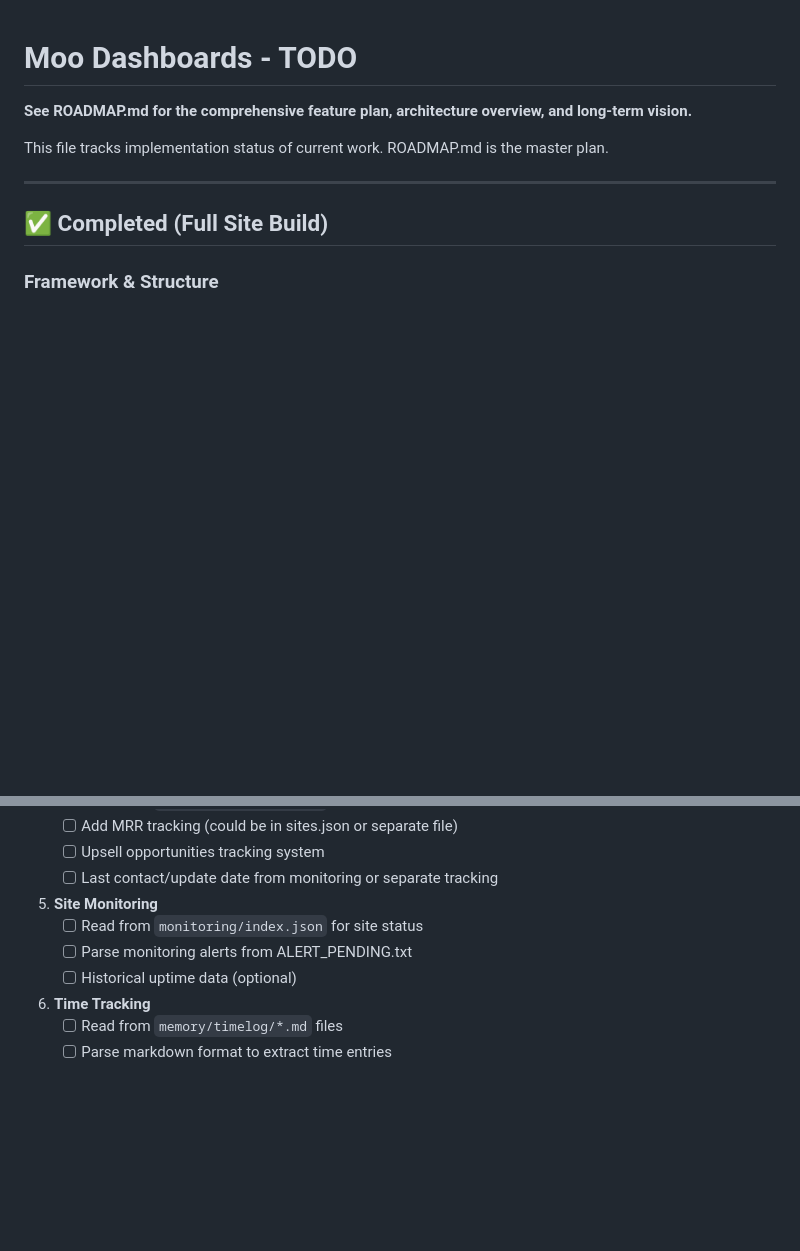
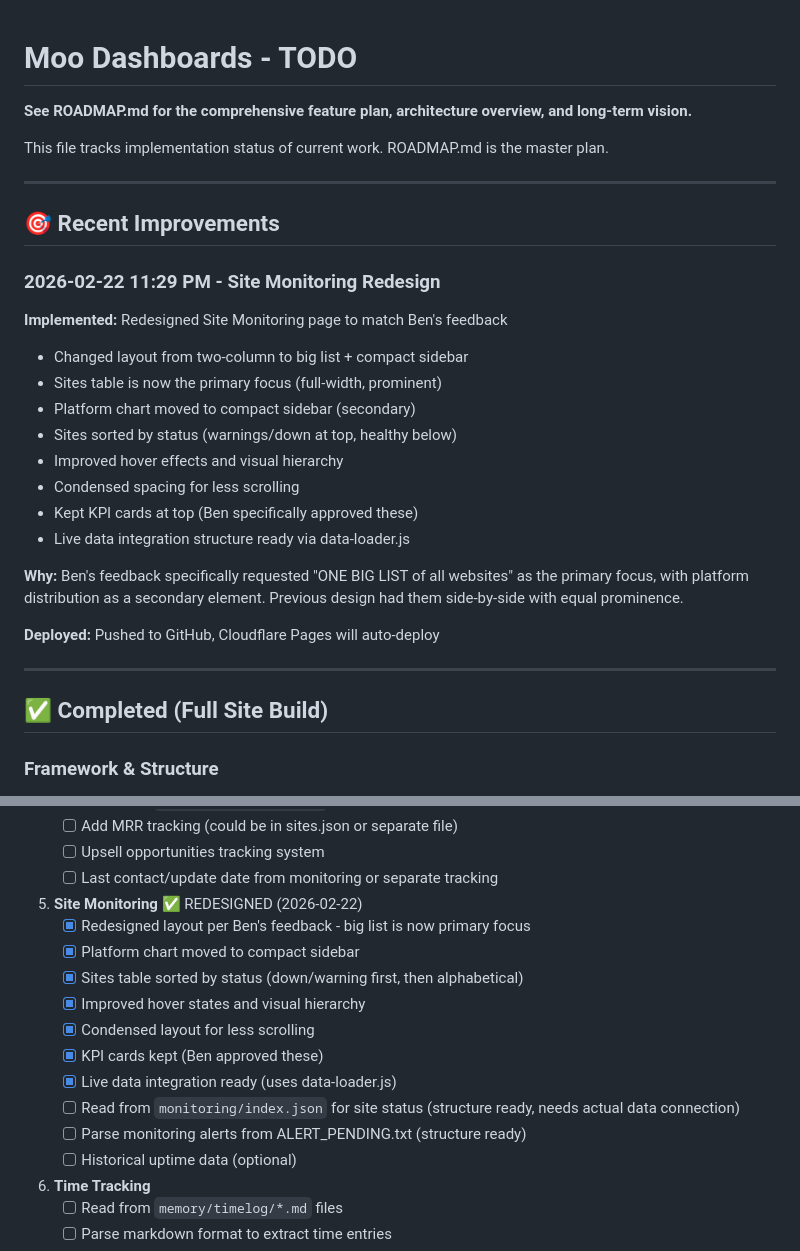
Before and after one commit to purplecowbrands/moo-dashboards, a Markdown page: DASHBOARD-TODO.md, 2 parts joined by grey strips. Rendered like a GitHub page; blank space fills up the shorter version.

Commit message:
Update docs - Site Monitoring redesign completed
- Added recent improvements section to TODO
- Updated Site Monitoring status to reflect redesign
- Added changelog entry to ROADMAP
- Documented what was changed and why

```diff
--- a/DASHBOARD-TODO.md
+++ b/DASHBOARD-TODO.md
@@ -3,6 +3,25 @@
 **See ROADMAP.md for the comprehensive feature plan, architecture overview, and long-term vision.**
 
 This file tracks implementation status of current work. ROADMAP.md is the master plan.
+
+---
+
+## 🎯 Recent Improvements
+
+### 2026-02-22 11:29 PM - Site Monitoring Redesign
+**Implemented:** Redesigned Site Monitoring page to match Ben's feedback
+- Changed layout from two-column to big list + compact sidebar
+- Sites table is now the primary focus (full-width, prominent)
+- Platform chart moved to compact sidebar (secondary)
+- Sites sorted by status (warnings/down at top, healthy below)
+- Improved hover effects and visual hierarchy
+- Condensed spacing for less scrolling
+- Kept KPI cards at top (Ben specifically approved these)
+- Live data integration structure ready via data-loader.js
+
+**Why:** Ben's feedback specifically requested "ONE BIG LIST of all websites" as the primary focus, with platform distribution as a secondary element. Previous design had them side-by-side with equal prominence.
+
+**Deployed:** Pushed to GitHub, Cloudflare Pages will auto-deploy
 
 ---
 
@@ -65,9 +84,16 @@ This file tracks implementation status of current work. ROADMAP.md is the master
    - [ ] Upsell opportunities tracking system
    - [ ] Last contact/update date from monitoring or separate tracking
 
-5. **Site Monitoring**
-   - [ ] Read from `monitoring/index.json` for site status
-   - [ ] Parse monitoring alerts from ALERT_PENDING.txt
+5. **Site Monitoring** ✅ REDESIGNED (2026-02-22)
+   - [x] Redesigned layout per Ben's feedback - big list is now primary focus
+   - [x] Platform chart moved to compact sidebar
+   - [x] Sites table sorted by status (down/warning first, then alphabetical)
+   - [x] Improved hover states and visual hierarchy
+   - [x] Condensed layout for less scrolling
+   - [x] KPI cards kept (Ben approved these)
+   - [x] Live data integration ready (uses data-loader.js)
+   - [ ] Read from `monitoring/index.json` for site status (structure ready, needs actual data connection)
+   - [ ] Parse monitoring alerts from ALERT_PENDING.txt (structure ready)
    - [ ] Historical uptime data (optional)
 
 6. **Time Tracking**
```
Also changed, not shown: ROADMAP.md (+12 -1 lines).
